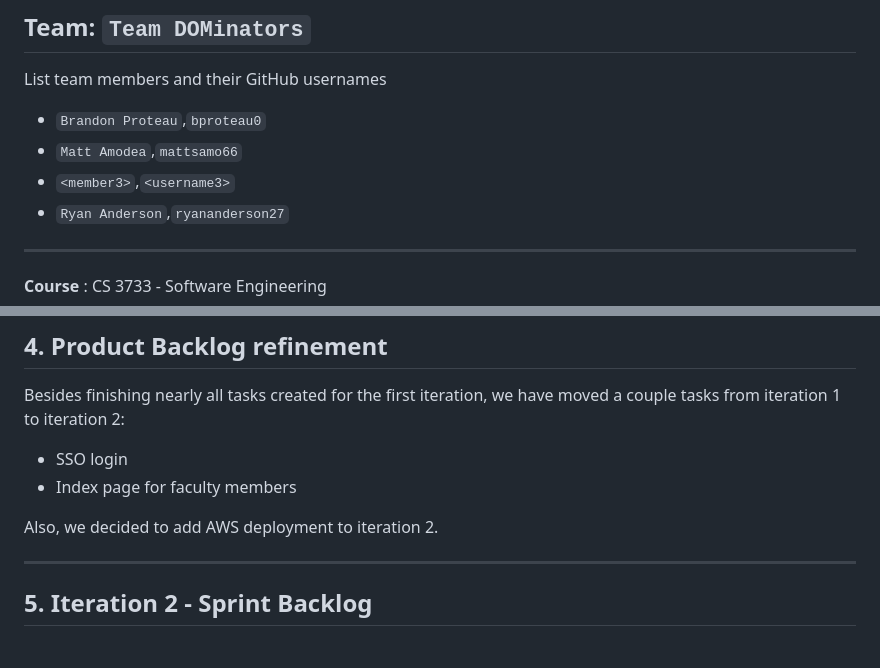
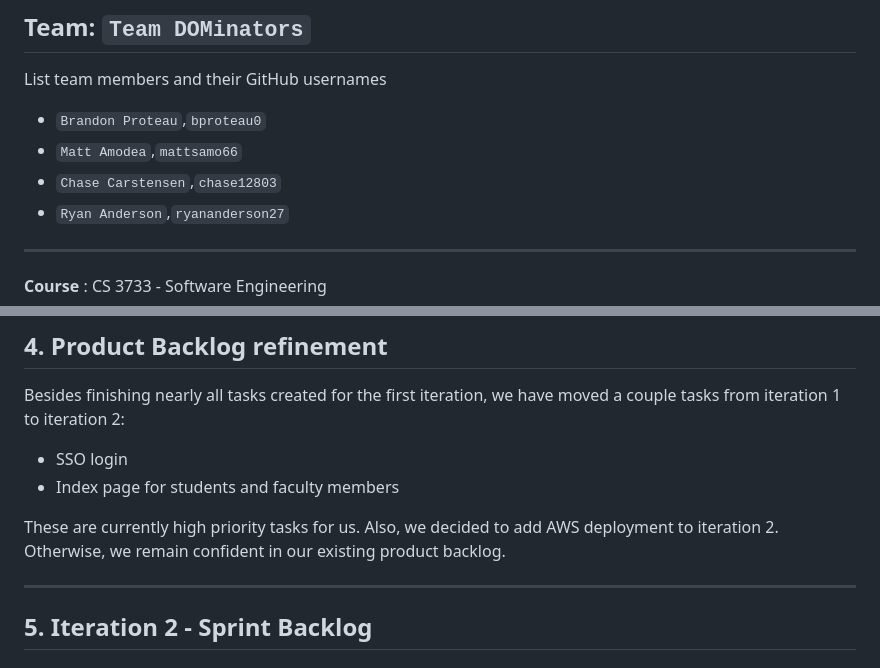
Before and after one commit to ryananderson27/ProgProjects, a Markdown page: documents/ProjectGroupReport_1.md, 2 parts joined by grey strips. Rendered like a GitHub page.

Commit message:
final changes to group report

```diff
--- a/documents/ProjectGroupReport_1.md
+++ b/documents/ProjectGroupReport_1.md
@@ -6,7 +6,7 @@ List team members and their GitHub usernames
 
 * `Brandon Proteau`,`bproteau0`
 * `Matt Amodea`,`mattsamo66`
-* `<member3>`,`<username3>`
+* `Chase Carstensen`,`chase12803`
 * `Ryan Anderson`,`ryananderson27`
 
 ---
@@ -90,9 +90,9 @@ Overall, our team felt that our agile implementation was successful for the firs
 
 Besides finishing nearly all tasks created for the first iteration, we have moved a couple tasks from iteration 1 to iteration 2:
  - SSO login
- - Index page for faculty members
+ - Index page for students and faculty members
 
-Also, we decided to add AWS deployment to iteration 2.
+These are currently high priority tasks for us. Also, we decided to add AWS deployment to iteration 2. Otherwise, we remain confident in our existing product backlog.
 
 ----
 ## 5. Iteration 2 - Sprint Backlog
```
